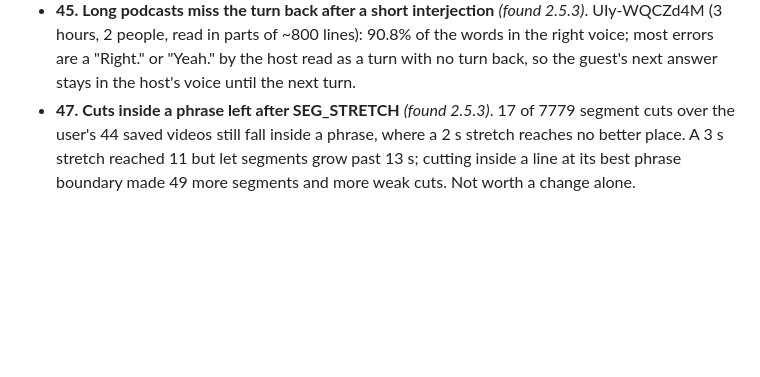
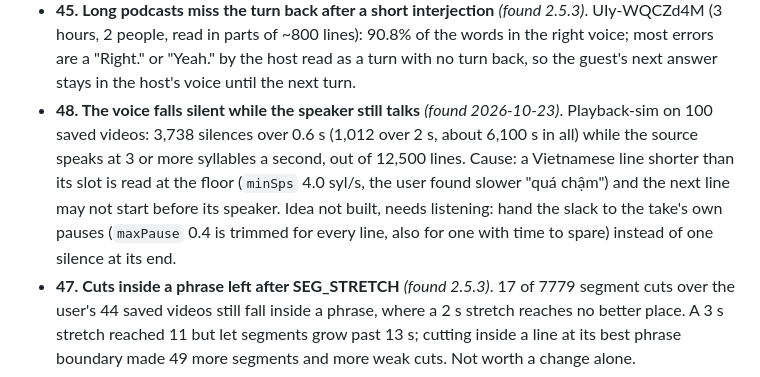
Before and after one commit to mrthanhduy2000/vietnamese-subtitle-translator, a Markdown page: docs/BACKLOG.md, the part around the change. Drawn GitHub-style; blank space fills up the shorter version.

Commit message:
docs: BACKLOG 48, the voice falls silent while the speaker still talks (measured, not built)
Co-Authored-By: Claude Opus 5.5 <noreply@anthropic.com>

```diff
--- a/docs/BACKLOG.md
+++ b/docs/BACKLOG.md
@@ -79,6 +79,13 @@ none
   (3 hours, 2 people, read in parts of ~800 lines): 90.8% of the words in the right voice; most errors
   are a "Right." or "Yeah." by the host read as a turn with no turn back, so the guest's next answer
   stays in the host's voice until the next turn.
+- **48. The voice falls silent while the speaker still talks** *(found 2026-10-23)*. Playback-sim on
+  100 saved videos: 3,738 silences over 0.6 s (1,012 over 2 s, about 6,100 s in all) while the
+  source speaks at 3 or more syllables a second, out of 12,500 lines. Cause: a Vietnamese line shorter
+  than its slot is read at the floor (`minSps` 4.0 syl/s, the user found slower "quá chậm") and the
+  next line may not start before its speaker. Idea not built, needs listening: hand the slack to the
+  take's own pauses (`maxPause` 0.4 is trimmed for every line, also for one with time to spare)
+  instead of one silence at its end.
 - **47. Cuts inside a phrase left after SEG_STRETCH** *(found 2.5.3)*. 17 of 7779 segment cuts over
   the user's 44 saved videos still fall inside a phrase, where a 2 s stretch reaches no better place. A 3 s
   stretch reached 11 but let segments grow past 13 s; cutting inside a line at its best phrase
```
